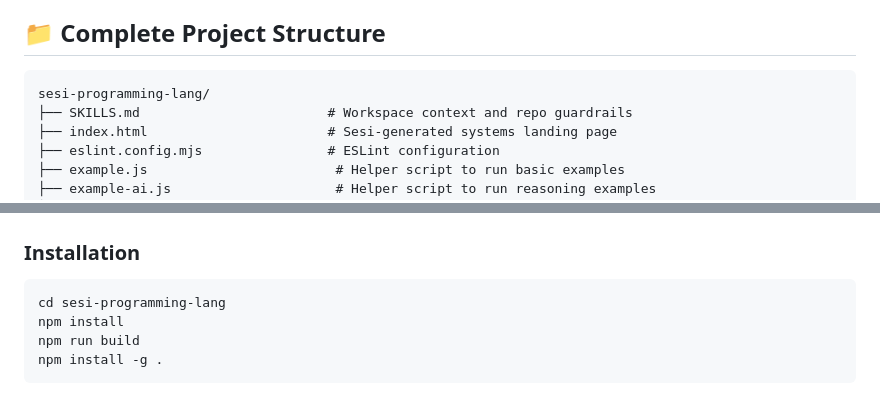
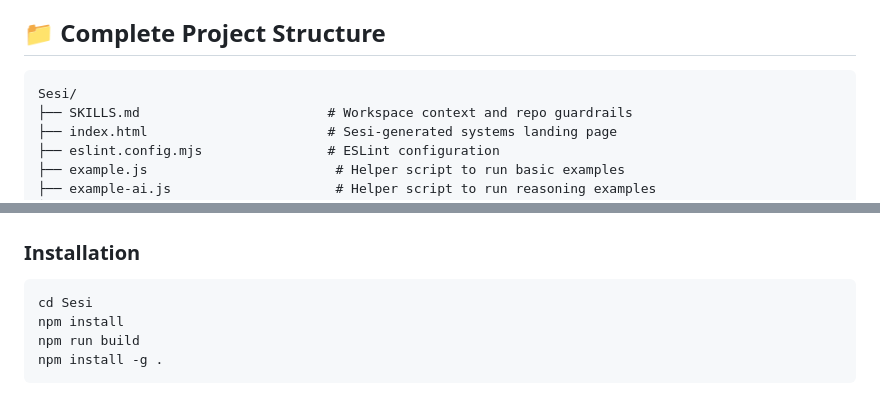
Before and after one commit to Misterscan/Sesi, a Markdown page: IMPLEMENTATION_SUMMARY.md, 2 parts joined by grey strips. Drawn GitHub-style.

````diff
--- a/IMPLEMENTATION_SUMMARY.md
+++ b/IMPLEMENTATION_SUMMARY.md
@@ -17,7 +17,7 @@ Sesi follows these core principles:
 ## 📁 Complete Project Structure
 
 ```
-sesi-programming-lang/
+Sesi/
 ├── SKILLS.md                        # Workspace context and repo guardrails
 ├── index.html                       # Sesi-generated systems landing page
 ├── eslint.config.mjs                # ESLint configuration
@@ -256,7 +256,7 @@ print("Reasoning Response:", response)
 ### Installation
 
 ```bash
-cd sesi-programming-lang
+cd Sesi
 npm install
 npm run build
 npm install -g .
````
Also changed, not shown: CONTRIBUTING.md (+1 -1 lines), README.md (+1 -1 lines).
